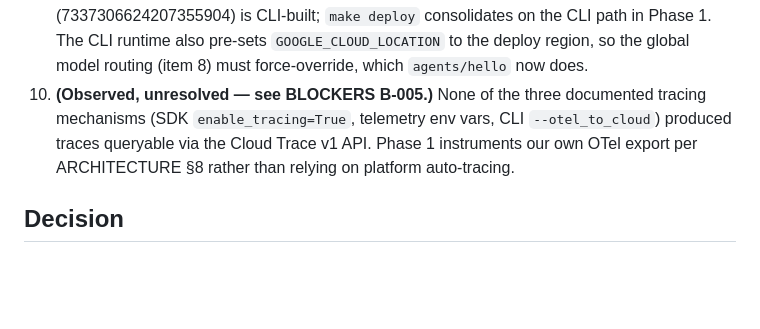
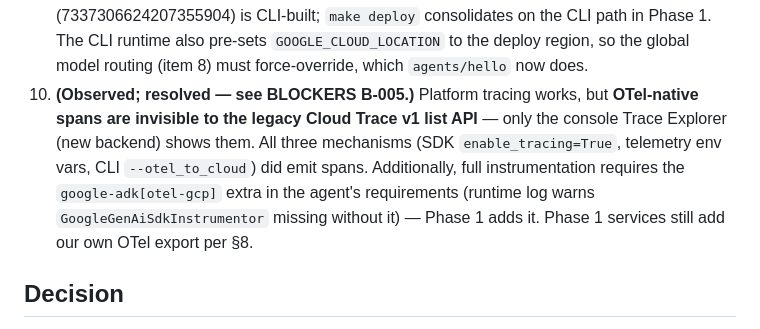
Before and after one commit to Danishlynx/CivicNexus, a Markdown page: docs/adr/001-live-docs-deltas-at-build-start.md, the part around the change. Rendered like a GitHub page; blank space fills up the shorter version.

```diff
--- a/docs/adr/001-live-docs-deltas-at-build-start.md
+++ b/docs/adr/001-live-docs-deltas-at-build-start.md
@@ -71,11 +71,14 @@ following confirmed deltas against ARCHITECTURE.md.
    `make deploy` consolidates on the CLI path in Phase 1. The CLI runtime also
    pre-sets `GOOGLE_CLOUD_LOCATION` to the deploy region, so the global model
    routing (item 8) must force-override, which `agents/hello` now does.
-10. **(Observed, unresolved — see BLOCKERS B-005.)** None of the three
-   documented tracing mechanisms (SDK `enable_tracing=True`, telemetry env
-   vars, CLI `--otel_to_cloud`) produced traces queryable via the Cloud Trace
-   v1 API. Phase 1 instruments our own OTel export per ARCHITECTURE §8 rather
-   than relying on platform auto-tracing.
+10. **(Observed; resolved — see BLOCKERS B-005.)** Platform tracing works, but
+   **OTel-native spans are invisible to the legacy Cloud Trace v1 list API** —
+   only the console Trace Explorer (new backend) shows them. All three
+   mechanisms (SDK `enable_tracing=True`, telemetry env vars, CLI
+   `--otel_to_cloud`) did emit spans. Additionally, full instrumentation
+   requires the `google-adk[otel-gcp]` extra in the agent's requirements
+   (runtime log warns `GoogleGenAiSdkInstrumentor` missing without it) —
+   Phase 1 adds it. Phase 1 services still add our own OTel export per §8.
 
 ## Decision
 
```
Also changed, not shown: BLOCKERS.md (+16 -23 lines), PROGRESS.md (+16 -7 lines).
